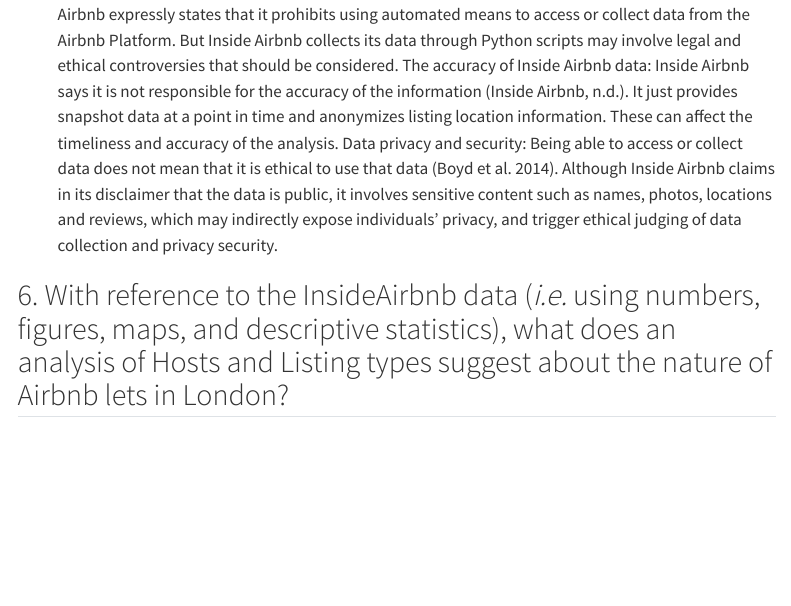
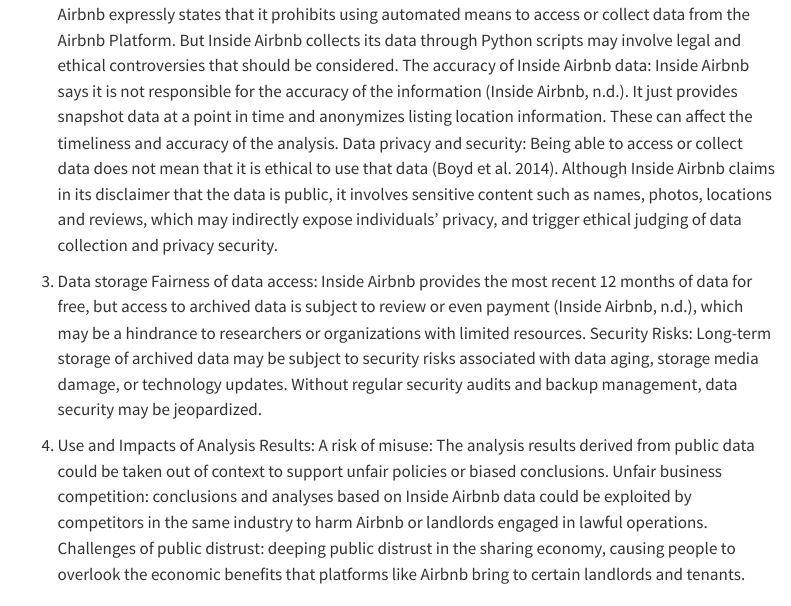
Before and after one commit to BiuLei0527/CASA0013_groupwork, a Quarto document (The_stapleton_five.qmd): the page in a window 1100 px wide, from 2270 px down. Rendered offline with R 4.5, knitr and Pandoc in place of Quarto, with nearby package versions; some code elsewhere in the file could not run offline; menus at the side of the page are left out.

Commit message:
Adding Q5 by LSY

```diff
--- a/The_stapleton_five.qmd
+++ b/The_stapleton_five.qmd
@@ -138,6 +138,16 @@
 The accuracy of Inside Airbnb data: Inside Airbnb says it is not responsible for the accuracy of the information (Inside Airbnb, n.d.). It just provides snapshot data at a point in time and anonymizes listing location information. These can affect the timeliness and accuracy of the analysis.
 Data privacy and security: Being able to access or collect data does not mean that it is ethical to use that data (Boyd et al. 2014). Although Inside Airbnb claims in its disclaimer that the data is public, it involves sensitive content such as names, photos, locations and reviews, which may indirectly expose individuals' privacy, and trigger ethical judging of data collection and privacy security.
 
+3. Data storage
+Fairness of data access: Inside Airbnb provides the most recent 12 months of data for free, but access to archived data is subject to review or even payment (Inside Airbnb, n.d.), which may be a hindrance to researchers or organizations with limited resources.
+Security Risks: Long-term storage of archived data may be subject to security risks associated with data aging, storage media damage, or technology updates. Without regular security audits and backup management, data security may be jeopardized.
+
+4. Use and Impacts of Analysis Results:
+A risk of misuse: The analysis results derived from public data could be taken out of context to support unfair policies or biased conclusions.
+Unfair business competition: conclusions and analyses based on Inside Airbnb data could be exploited by competitors in the same industry to harm Airbnb or landlords engaged in lawful operations.
+Challenges of public distrust: deeping public distrust in the sharing economy, causing people to overlook the economic benefits that platforms like Airbnb bring to certain landlords and tenants.
+
+
 ## 6. With reference to the InsideAirbnb data (*i.e.* using numbers, figures, maps, and descriptive statistics), what does an analysis of Hosts and Listing types suggest about the nature of Airbnb lets in London?
 
 ::: {.duedate}
```
